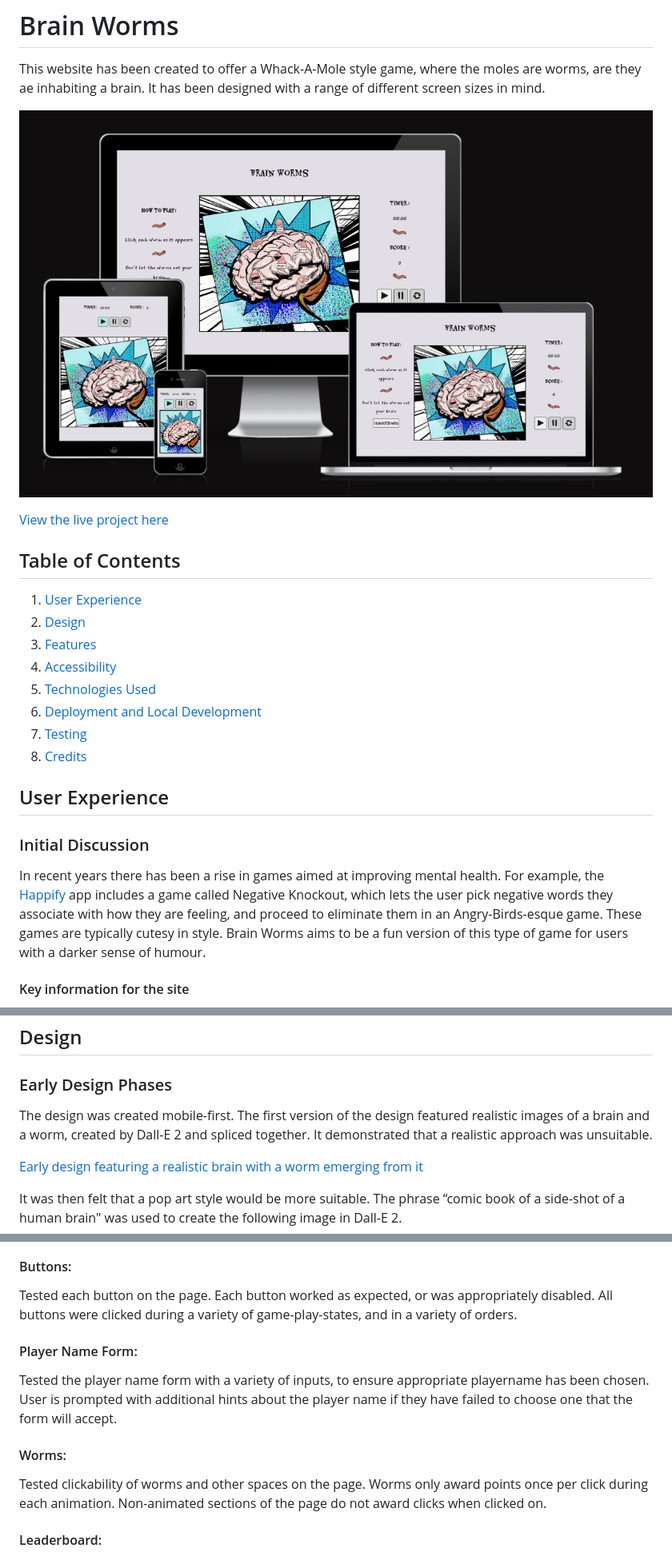
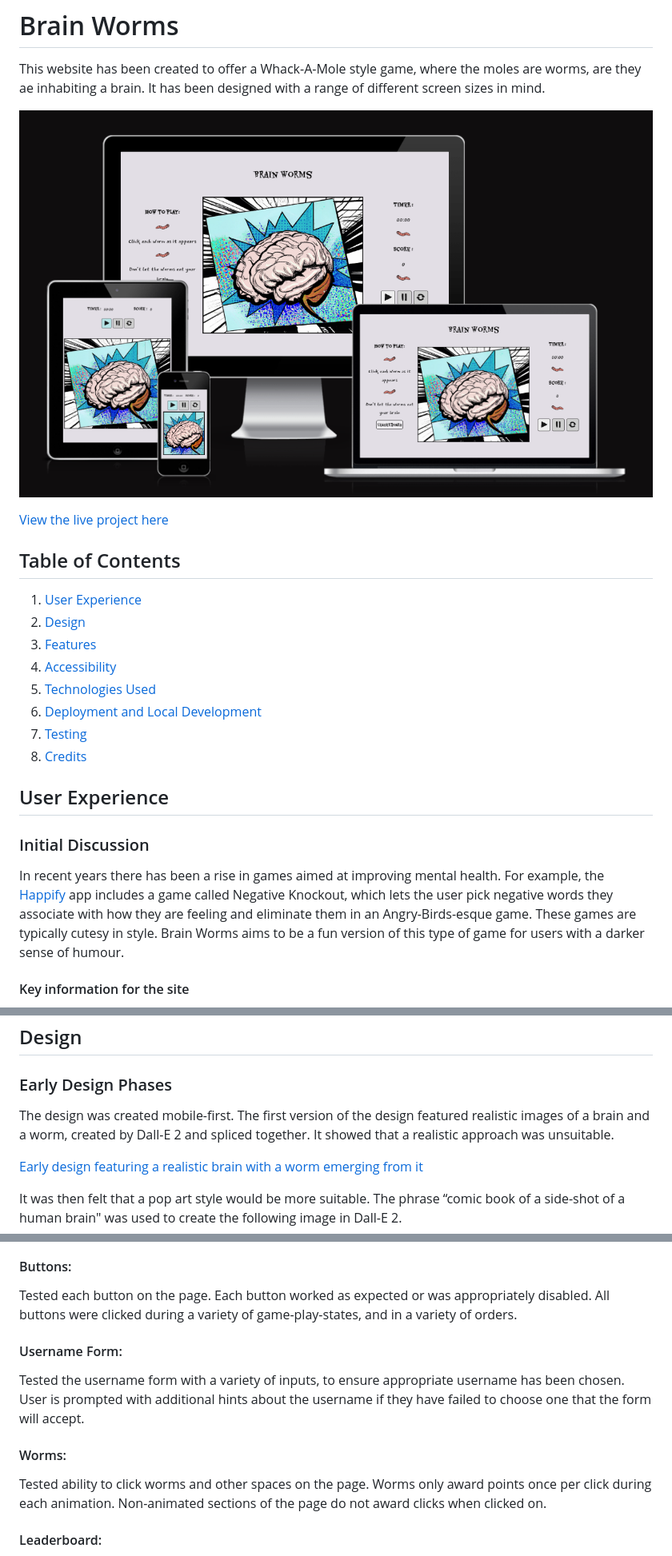
Before and after one commit to Lithill/Brain-Worms, a Markdown page: README.md, 3 parts joined by grey strips. Shown: that part at 80% size. Rendered like a GitHub page; pictures changed too: assets/images/readme/amiresponsive.png.

Commit message:
Format readme

```diff
--- a/README.md
+++ b/README.md
@@ -21,7 +21,7 @@ This website has been created to offer a Whack-A-Mole style game, where the mole
 
 ### Initial Discussion
 
-In recent years there has been a rise in games aimed at improving mental health. For example, the [Happify](https://www.happify.com/) app includes a game called Negative Knockout, which lets the user pick negative words they associate with how they are feeling, and proceed to eliminate them in an Angry-Birds-esque game. These games are typically cutesy in style. Brain Worms aims to be a fun version of this type of game for users with a darker sense of humour.
+In recent years there has been a rise in games aimed at improving mental health. For example, the [Happify](https://www.happify.com/) app includes a game called Negative Knockout, which lets the user pick negative words they associate with how they are feeling and eliminate them in an Angry-Birds-esque game. These games are typically cutesy in style. Brain Worms aims to be a fun version of this type of game for users with a darker sense of humour.
 
 #### Key information for the site
 
@@ -49,7 +49,7 @@ In recent years there has been a rise in games aimed at improving mental health.
 
 ### Early Design Phases
 
-The design was created mobile-first. The first version of the design featured realistic images of a brain and a worm, created by Dall-E 2 and spliced together. It demonstrated that a realistic approach was unsuitable.
+The design was created mobile-first. The first version of the design featured realistic images of a brain and a worm, created by Dall-E 2 and spliced together. It showed that a realistic approach was unsuitable.
 
 [Early design featuring a realistic brain with a worm emerging from it](assets/images/readme/realistic-brain.JPG)
 
@@ -376,15 +376,15 @@ To fully test my website, I used Google Chrome Developer Tools to ensure that th
 
 #### Buttons:
 
-Tested each button on the page. Each button worked as expected, or was appropriately disabled. All buttons were clicked during a variety of game-play-states, and in a variety of orders.
+Tested each button on the page. Each button worked as expected or was appropriately disabled. All buttons were clicked during a variety of game-play-states, and in a variety of orders.
 
-#### Player Name Form:
+#### Username Form:
 
-Tested the player name form with a variety of inputs, to ensure appropriate playername has been chosen. User is prompted with additional hints about the player name if they have failed to choose one that the form will accept.
+Tested the username form with a variety of inputs, to ensure appropriate username has been chosen. User is prompted with additional hints about the username if they have failed to choose one that the form will accept.
 
 #### Worms:
 
-Tested clickability of worms and other spaces on the page. Worms only award points once per click during each animation. Non-animated sections of the page do not award clicks when clicked on.
+Tested ability to click worms and other spaces on the page. Worms only award points once per click during each animation. Non-animated sections of the page do not award clicks when clicked on.
 
 #### Leaderboard:
 
```
Also changed, not shown: other parts of README.md (+43 -43 lines).
